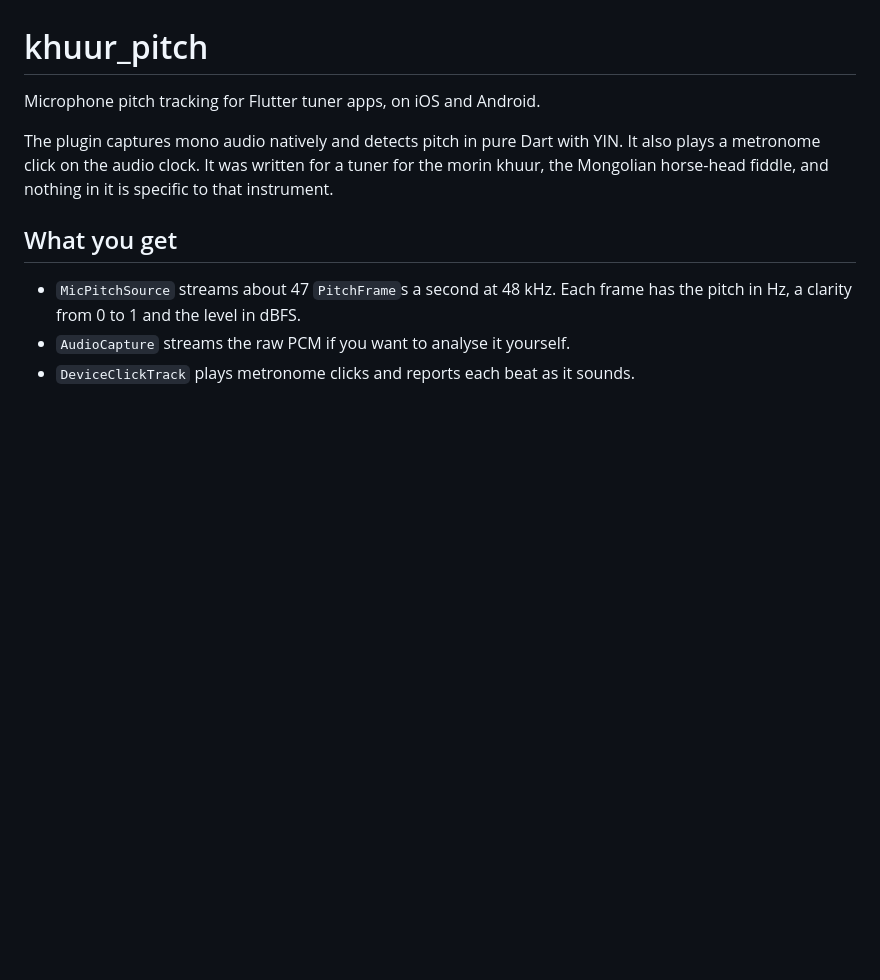
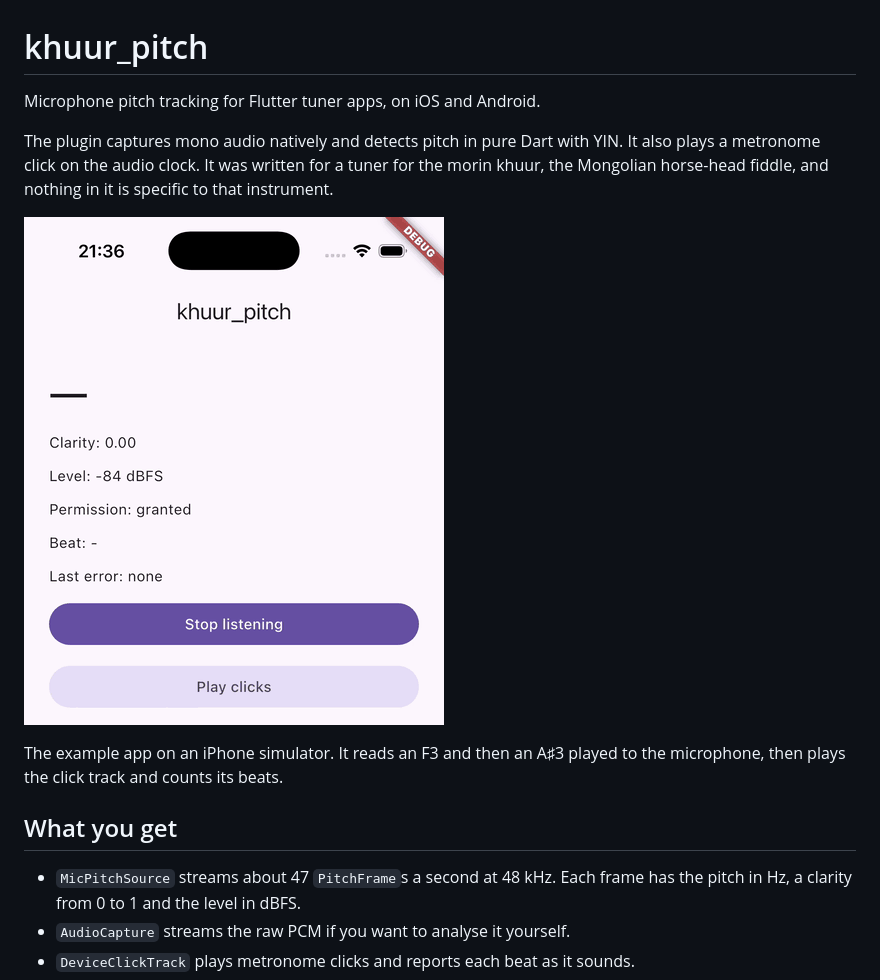
Before and after one commit to Tseku210/khuur_pitch, a Markdown page: README.md, the part around the change. GitHub-like rendering; pictures changed too: screenshots/demo.gif (added); blank space fills up the shorter version.

Commit message:
docs: show the example app in the README
A recording of the example on the iPhone 17 simulator reading two tones
from the microphone and counting the click track's beats.

```diff
--- a/README.md
+++ b/README.md
@@ -6,6 +6,11 @@ The plugin captures mono audio natively and detects pitch in pure Dart with
 YIN. It also plays a metronome click on the audio clock. It was written for a
 tuner for the morin khuur, the Mongolian horse-head fiddle, and nothing in it
 is specific to that instrument.
+
+![The example app showing 174.6 Hz, then 233.1 Hz, then counting the beats of the click track](screenshots/demo.gif)
+
+The example app on an iPhone simulator. It reads an F3 and then an A♯3
+played to the microphone, then plays the click track and counts its beats.
 
 ## What you get
 
```
